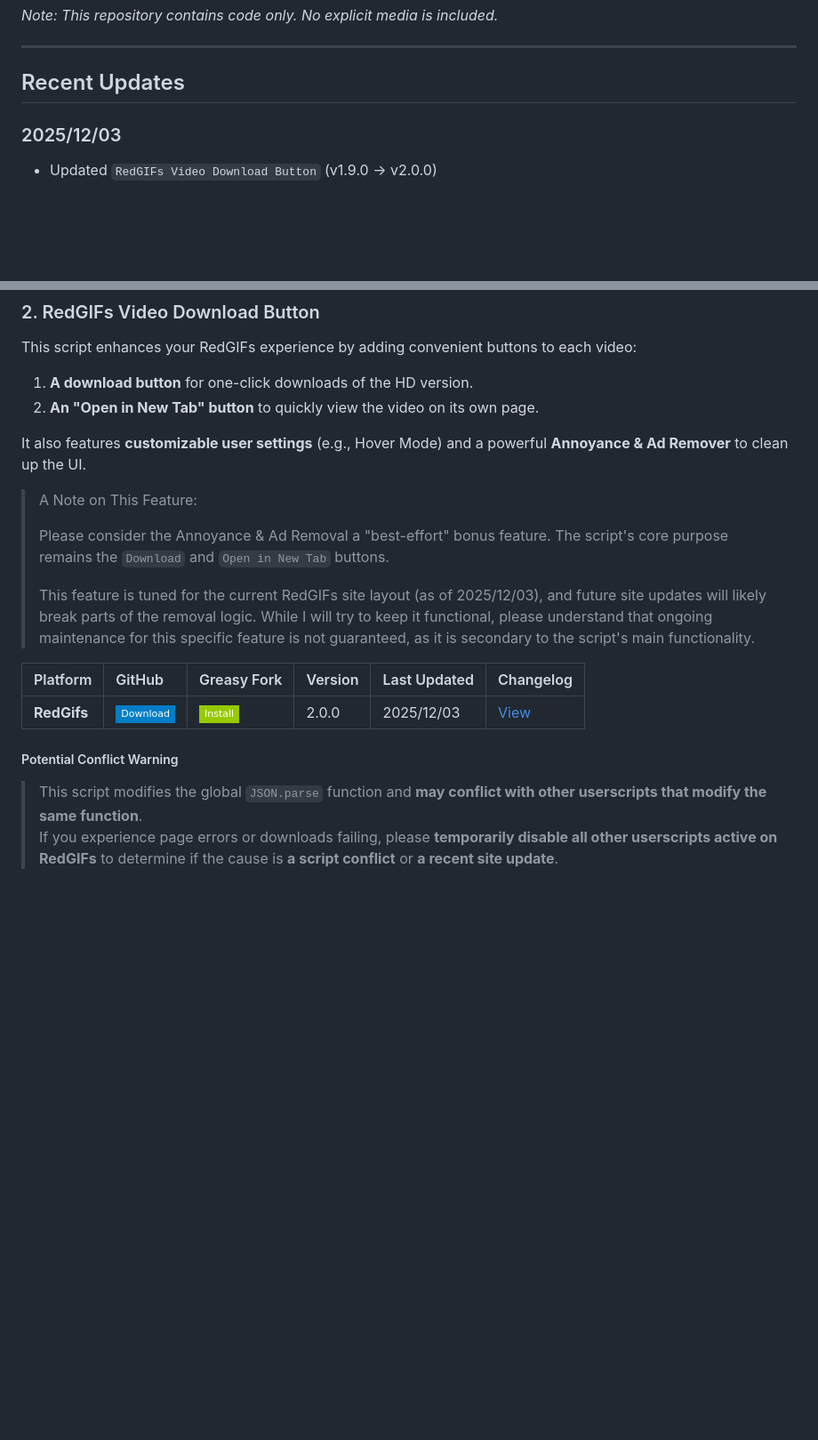
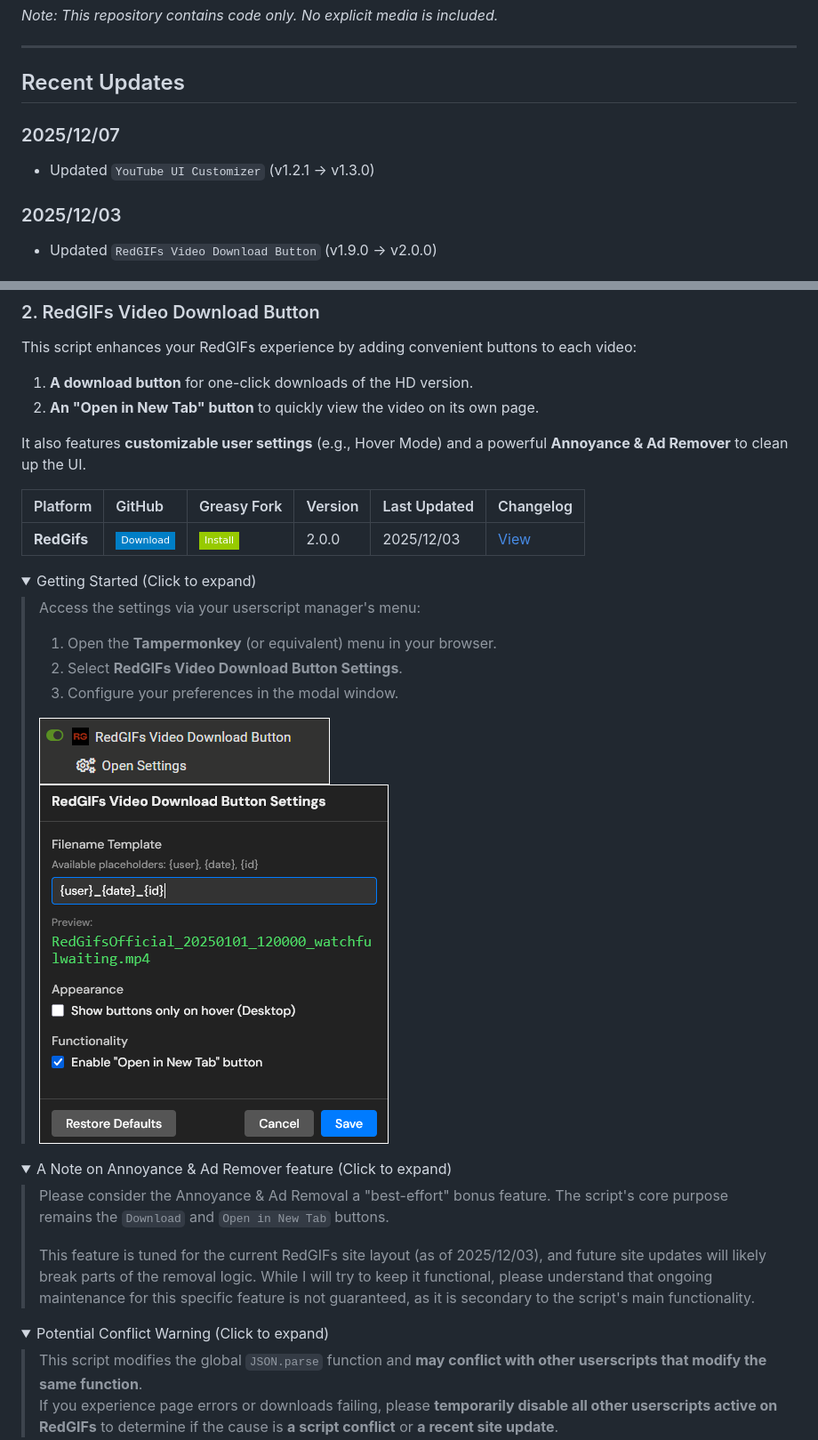
Before and after one commit to p65536/Userscripts-Collection, a Markdown page: README.md, 2 parts joined by grey strips. Shown at 89% size. Rendered like a GitHub page; pictures changed too: docs/RedGIFs-Video-Download-Button/images/settings_menu.png (added), docs/RedGIFs-Video-Download-Button/images/settings_panel.png (added); folded sections open; badges without logos; blank space fills up the shorter version.

```diff
--- a/README.md
+++ b/README.md
@@ -10,6 +10,9 @@ A collection of simple, single-purpose userscripts for various websites.
 ---
 
 ## Recent Updates
+
+### 2025/12/07
+- Updated `YouTube UI Customizer` (v1.2.1 -> v1.3.0)
 
 ### 2025/12/03
 - Updated `RedGIFs Video Download Button` (v1.9.0 -> v2.0.0)
@@ -54,17 +66,35 @@ This script enhances your RedGIFs experience by adding convenient buttons to eac
 
 It also features **customizable user settings** (e.g., Hover Mode) and a powerful **Annoyance & Ad Remover** to clean up the UI.
 
-> A Note on This Feature:
+| Platform | GitHub | Greasy Fork | Version | Last Updated | Changelog |
+| :--- | :--- | :--- | :--- | :--- | :--- |
+| **RedGifs** | [![Download](https://img.shields.io/badge/Download-blue?style=flat-square&logo=download)](https://raw.githubusercontent.com/p65536/Userscripts-Collection/main/scripts/RedGIFs-Video-Download-Button/RedGIFs-Video-Download-Button.user.js) | [![Greasy Fork](https://img.shields.io/badge/Install-green?style=flat-square&logo=greasyfork)](https://greasyfork.org/en/scripts/545472-redgifs-video-download-button) | 2.0.0 | 2025/12/03 | [View](./docs/RedGIFs-Video-Download-Button/CHANGELOG.md) |
+
+<details>
+  <summary>Getting Started (Click to expand)</summary>
+
+> Access the settings via your userscript manager's menu:
 >
+> 1.  Open the **Tampermonkey** (or equivalent) menu in your browser.
+> 2.  Select **RedGIFs Video Download Button Settings**.
+> 3.  Configure your preferences in the modal window.
+>
+> ![Menu](./docs/RedGIFs-Video-Download-Button/images/settings_menu.png)
+> ![Panel](./docs/RedGIFs-Video-Download-Button/images/settings_panel.png)
+
+</details>
+
+<details>
+  <summary>A Note on Annoyance & Ad Remover feature (Click to expand)</summary>
+
 > Please consider the Annoyance & Ad Removal a "best-effort" bonus feature. The script's core purpose remains the `Download` and `Open in New Tab` buttons.
 >
 > This feature is tuned for the current RedGIFs site layout (as of 2025/12/03), and future site updates will likely break parts of the removal logic. While I will try to keep it functional, please understand that ongoing maintenance for this specific feature is not guaranteed, as it is secondary to the script's main functionality.
 
-| Platform | GitHub | Greasy Fork | Version | Last Updated | Changelog |
-| :--- | :--- | :--- | :--- | :--- | :--- |
-| **RedGifs** | [![Download](https://img.shields.io/badge/Download-blue?style=flat-square&logo=download)](https://raw.githubusercontent.com/p65536/Userscripts-Collection/main/scripts/RedGIFs-Video-Download-Button/RedGIFs-Video-Download-Button.user.js) | [![Greasy Fork](https://img.shields.io/badge/Install-green?style=flat-square&logo=greasyfork)](https://greasyfork.org/en/scripts/545472-redgifs-video-download-button) | 2.0.0 | 2025/12/03 | [View](./scripts/RedGIFs-Video-Download-Button/CHANGELOG.md) |
+</details>
 
-##### Potential Conflict Warning
+<details>
+  <summary>Potential Conflict Warning (Click to expand)</summary>
 
 > This script modifies the global `JSON.parse` function and **may conflict with other userscripts that modify the same function**.
 > If you experience page errors or downloads failing, please **temporarily disable all other userscripts active on RedGIFs** to determine if the cause is **a script conflict** or **a recent site update**.
```
Also changed, not shown: other parts of README.md (+17 -6 lines), docs/YouTube-UI-Customizer/CHANGELOG.md (renamed from scripts/YouTube-UI-Customizer/CHANGELOG.md, +11 -0 lines), docs/RedGIFs-Video-Download-Button/CHANGELOG.md (renamed from scripts/RedGIFs-Video-Download-Button/CHANGELOG.md), docs/YouTube-UI-Customizer/images/settings_menu.png (added), docs/YouTube-UI-Customizer/images/settings_panel.png (added).
